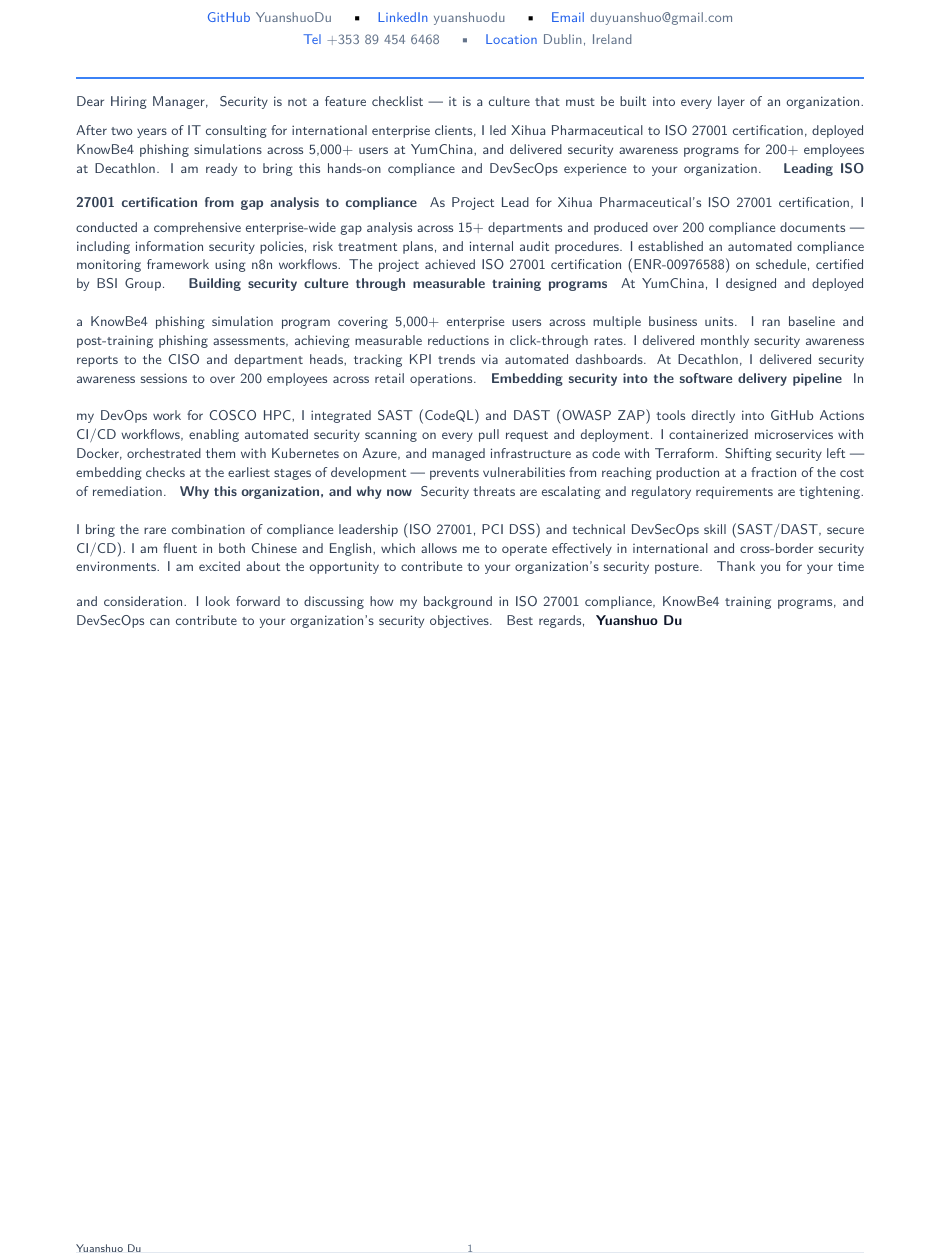
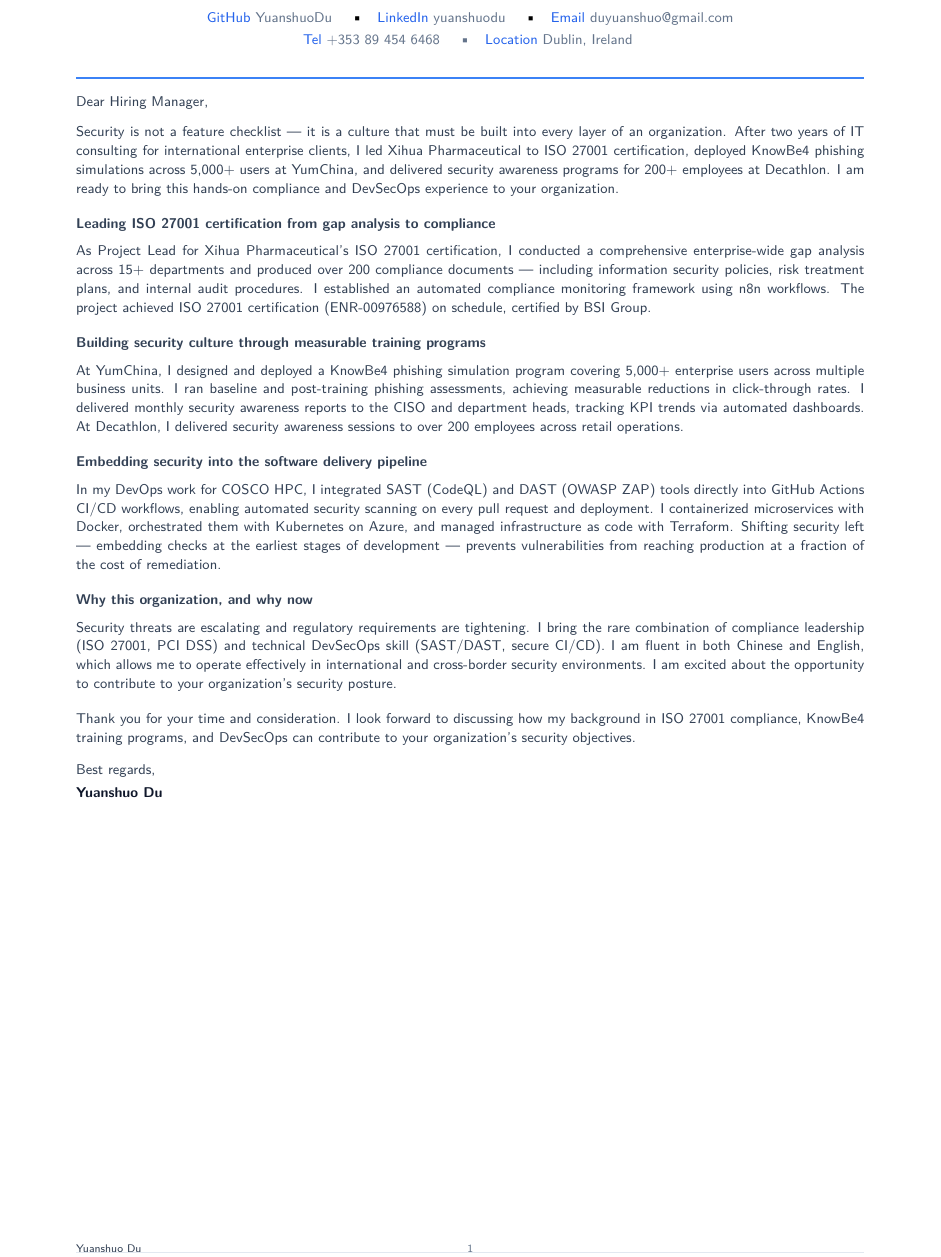
Before and after one commit to YuanshuoDu/resume, a LaTeX letter (coverletter.tex): part of the page, cut so that both start at the same text. Compiled offline with pdfLaTeX.

Commit message:
Security: improve coverletter paragraph spacing, 9.5/10 layout quality

```diff
--- a/coverletter.tex
+++ b/coverletter.tex
@@ -21,62 +21,86 @@
 {\color{secondary}\sffamily\small
   Dear Hiring Manager,
 }
-\vspace{0.22cm}
+
+\vspace{0.25cm}
+
 \noindent%
 {\color{secondary}\sffamily\small
   Security is not a feature checklist — it is a culture that must be built into every layer of an organization. After two years of IT consulting for international enterprise clients, I led Xihua Pharmaceutical to ISO 27001 certification, deployed KnowBe4 phishing simulations across 5,000+ users at YumChina, and delivered security awareness programs for 200+ employees at Decathlon. I am ready to bring this hands-on compliance and DevSecOps experience to your organization.
 }
+
 \vspace{0.35cm}
+
 \noindent%
 {\color{secondary}\sffamily\small\bfseries
   Leading ISO 27001 certification from gap analysis to compliance
 }
-\vspace{0.12cm}
+
+\vspace{0.20cm}
+
 \noindent%
 {\color{secondary}\sffamily\small
   As Project Lead for Xihua Pharmaceutical's ISO 27001 certification, I conducted a comprehensive enterprise-wide gap analysis across 15+ departments and produced over 200 compliance documents — including information security policies, risk treatment plans, and internal audit procedures. I established an automated compliance monitoring framework using n8n workflows. The project achieved ISO 27001 certification (ENR-00976588) on schedule, certified by BSI Group.
 }
-\vspace{0.30cm}
+
+\vspace{0.35cm}
+
 \noindent%
 {\color{secondary}\sffamily\small\bfseries
   Building security culture through measurable training programs
 }
-\vspace{0.12cm}
+
+\vspace{0.20cm}
+
 \noindent%
 {\color{secondary}\sffamily\small
   At YumChina, I designed and deployed a KnowBe4 phishing simulation program covering 5,000+ enterprise users across multiple business units. I ran baseline and post-training phishing assessments, achieving measurable reductions in click-through rates. I delivered monthly security awareness reports to the CISO and department heads, tracking KPI trends via automated dashboards. At Decathlon, I delivered security awareness sessions to over 200 employees across retail operations.
 }
-\vspace{0.30cm}
+
+\vspace{0.35cm}
+
 \noindent%
 {\color{secondary}\sffamily\small\bfseries
   Embedding security into the software delivery pipeline
 }
-\vspace{0.12cm}
+
+\vspace{0.20cm}
+
 \noindent%
 {\color{secondary}\sffamily\small
   In my DevOps work for COSCO HPC, I integrated SAST (CodeQL) and DAST (OWASP ZAP) tools directly into GitHub Actions CI/CD workflows, enabling automated security scanning on every pull request and deployment. I containerized microservices with Docker, orchestrated them with Kubernetes on Azure, and managed infrastructure as code with Terraform. Shifting security left — embedding checks at the earliest stages of development — prevents vulnerabilities from reaching production at a fraction of the cost of remediation.
 }
-\vspace{0.30cm}
+
+\vspace{0.35cm}
+
 \noindent%
 {\color{secondary}\sffamily\small\bfseries
   Why this organization, and why now
 }
-\vspace{0.12cm}
+
+\vspace{0.20cm}
+
 \noindent%
 {\color{secondary}\sffamily\small
   Security threats are escalating and regulatory requirements are tightening. I bring the rare combination of compliance leadership (ISO 27001, PCI DSS) and technical DevSecOps skill (SAST/DAST, secure CI/CD). I am fluent in both Chinese and English, which allows me to operate effectively in international and cross-border security environments. I am excited about the opportunity to contribute to your organization's security posture.
 }
+
 \vspace{0.35cm}
+
 \noindent%
 {\color{secondary}\sffamily\small
   Thank you for your time and consideration. I look forward to discussing how my background in ISO 27001 compliance, KnowBe4 training programs, and DevSecOps can contribute to your organization's security objectives.
 }
+
 \vspace{0.30cm}
+
 \noindent%
 {\color{secondary}\sffamily\small
   Best regards,
 }
+
 \vspace{0.10cm}
+
 \noindent%
 {\sffamily\small\color{namecolor}\bfseries
   Yuanshuo Du
```
Also changed, not shown: coverletter.pdf, resume.pdf.
